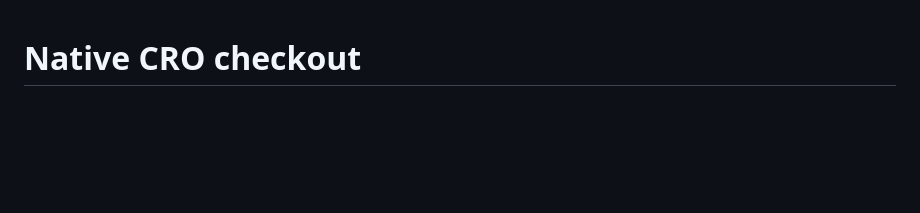
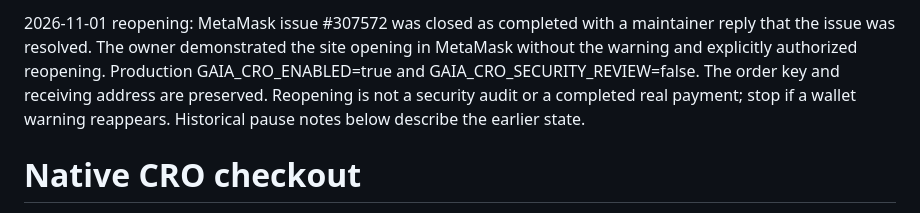
Before and after one commit to vitogrecopal-lang/gaia-lumen, a Markdown page: docs/CRO_PAYMENTS.md, the part around the change. Rendered like a GitHub page; blank space fills up the shorter version.

Commit message:
Document authorized CRO checkout reopening

```diff
--- a/docs/CRO_PAYMENTS.md
+++ b/docs/CRO_PAYMENTS.md
@@ -1,3 +1,11 @@
+2026-11-01 reopening: MetaMask issue #307572 was closed as completed with a
+maintainer reply that the issue was resolved. The owner demonstrated the site
+opening in MetaMask without the warning and explicitly authorized reopening.
+Production GAIA_CRO_ENABLED=true and GAIA_CRO_SECURITY_REVIEW=false. The order
+key and receiving address are preserved. Reopening is not a security audit or
+a completed real payment; stop if a wallet warning reappears. Historical pause
+notes below describe the earlier state.
+
 # Native CRO checkout
 
 2026-11-01: /report-gaia-lumen.html explains the product and compares its free
```
